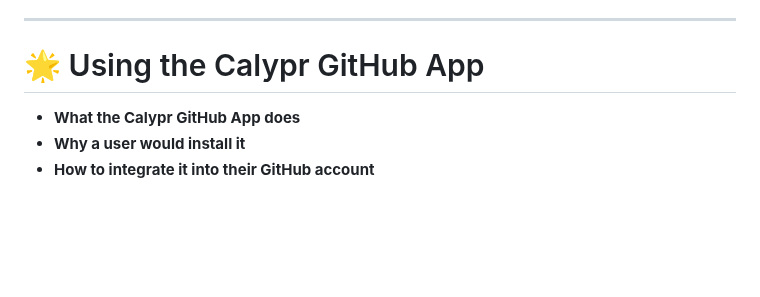
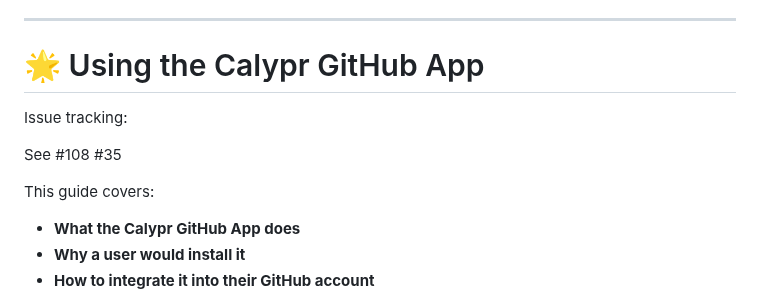
Before and after one commit to calypr/argo-helm, a Markdown page: docs/user-guide.md, the part around the change. Rendered like a GitHub page; blank space fills up the shorter version.

Commit message:
adds issue tracking

```diff
--- a/docs/user-guide.md
+++ b/docs/user-guide.md
@@ -646,6 +646,12 @@ kubectl get configmaps -n argo | grep my-repo
 
 # 🌟 Using the Calypr GitHub App
 
+Issue tracking:
+
+See #108 #35
+
+This guide covers:
+
 * **What the Calypr GitHub App does**
 * **Why a user would install it**
 * **How to integrate it into their GitHub account**
```
